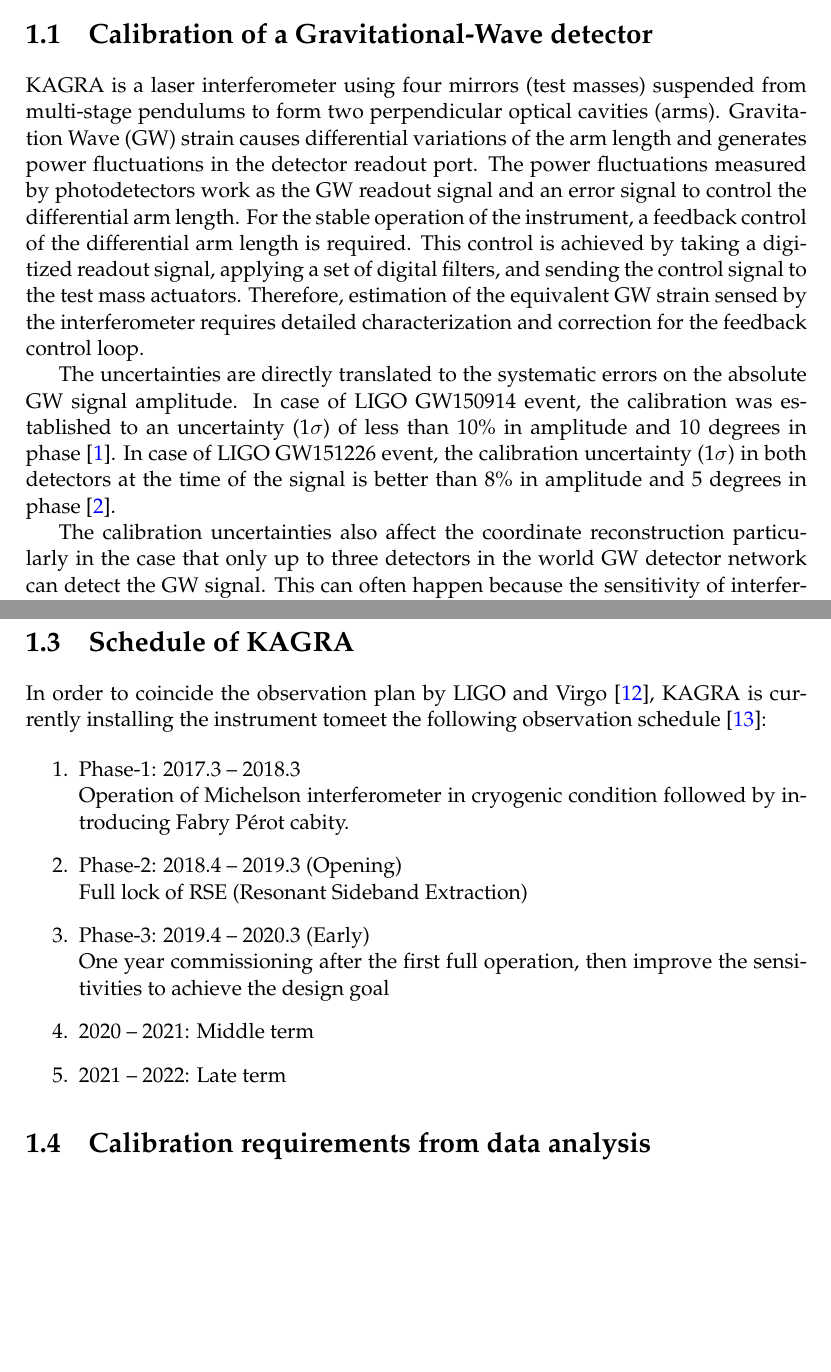
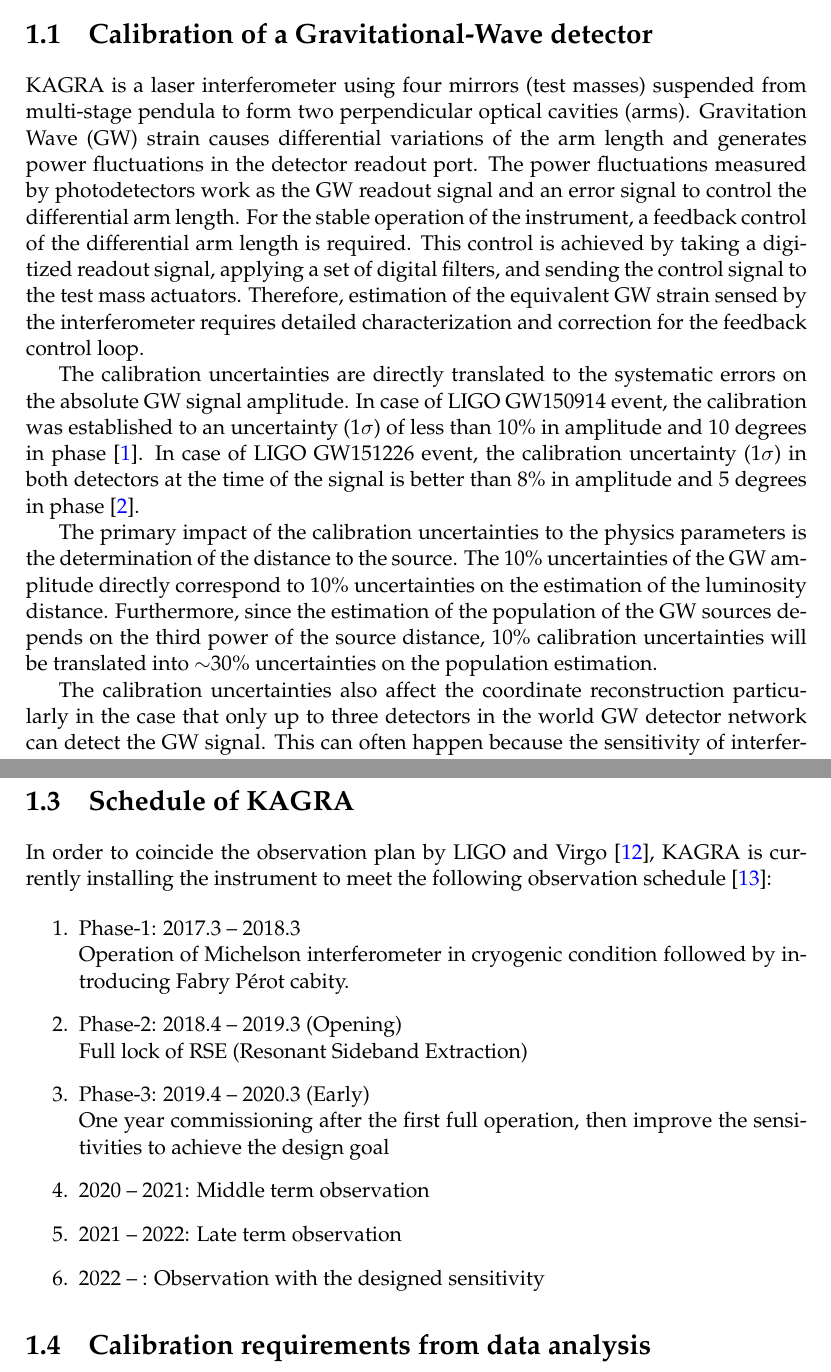
Before and after one commit to ASIoPGW/pcal, a LaTeX thesis (main.tex, which reads Chapters/Chapter1.tex): two parts of pages 9 and 11 of 43, joined at a grey line, cut so that both start at the same text, the shorter picture padded with empty space. Compiled offline with pdfLaTeX.

Commit message:
Introduction updated

```diff
--- a/Chapters/Chapter1.tex
+++ b/Chapters/Chapter1.tex
@@ -18,7 +18,7 @@
 \section{Calibration of a Gravitational-Wave detector}
 
 KAGRA is a laser interferometer using four mirrors (test masses) suspended
-from multi-stage pendulums to form two perpendicular optical cavities (arms).
+from multi-stage pendula to form two perpendicular optical cavities (arms).
 Gravitation Wave (GW) strain causes differential variations of the arm length
 and generates power fluctuations in the detector readout port.
 The power fluctuations measured by photodetectors work as the GW readout
@@ -30,13 +30,21 @@ the control signal to the test mass actuators. Therefore, estimation
 of the equivalent GW strain sensed by the interferometer requires
 detailed characterization and correction for the feedback control loop.
 
-The uncertainties are directly translated to the systematic errors on
-the absolute GW signal amplitude. In case of LIGO GW150914 event,
+The calibration uncertainties are directly translated to the systematic
+errors on the absolute GW signal amplitude. In case of LIGO GW150914 event,
 the calibration was established to an uncertainty (1$\sigma$) of less than
 10\% in amplitude and 10 degrees in phase~\cite{GW150914}.
 In case of LIGO GW151226 event, the calibration uncertainty (1$\sigma$)
 in both detectors at the time of the signal is better than 8\%
 in amplitude and 5 degrees in phase~\cite{GW151226}.
+
+The primary impact of the calibration uncertainties to the physics parameters
+is the determination of the distance to the source. The 10\% uncertainties of
+the GW amplitude directly correspond to 10\% uncertainties on the estimation
+of the luminosity distance. Furthermore, since the estimation of the
+population of the GW sources depends on the third power of the source
+distance, 10\% calibration uncertainties will be translated into $\sim$30\%
+uncertainties on the population estimation.
 
 The calibration uncertainties also affect the coordinate reconstruction
 particularly in the case that only up to three detectors in the world
@@ -113,7 +123,7 @@ work but therefore it will be the key of the experimental technique.
 \section{Schedule of KAGRA}
 
 In order to coincide the observation plan by LIGO and Virgo~\cite{LV-obs},
-KAGRA is currently installing the instrument tomeet the following observation
+KAGRA is currently installing the instrument to meet the following observation
 schedule~\cite{KAGRA-obs}:
 
 \begin{enumerate}
@@ -125,8 +135,9 @@ schedule~\cite{KAGRA-obs}:
 \item Phase-3: 2019.4 -- 2020.3 (Early) \\
       One year commissioning after the first full operation,
       then improve the sensitivities to achieve the design goal
-\item 2020 -- 2021: Middle term
-\item 2021 -- 2022: Late term
+\item 2020 -- 2021: Middle term observation
+\item 2021 -- 2022: Late term observation
+\item 2022 -- : Observation with the designed sensitivity
 
 \end{enumerate}
 
```
Also changed, not shown: Chapters/Chapter1.tex (20 more changed lines).
